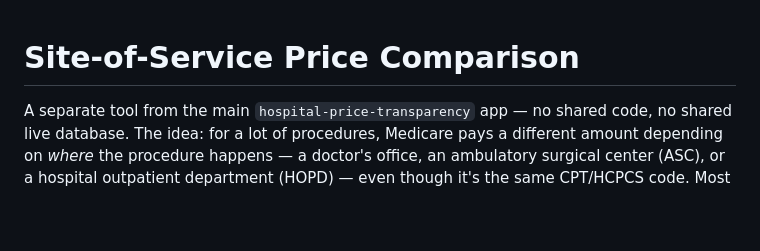
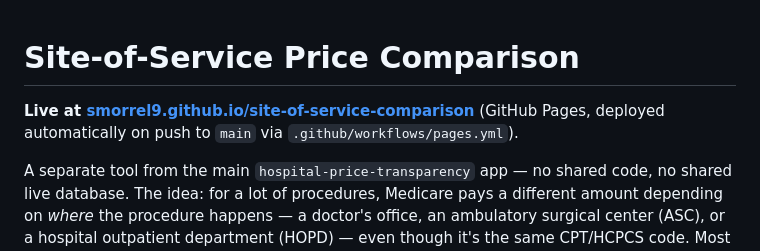
Before and after one commit to smorrel9/site-of-service-comparison, a Markdown page: README.md, the part around the change. Rendered like a GitHub page; blank space fills up the shorter version.

Commit message:
Add live GitHub Pages URL to README
Co-Authored-By: Claude Sonnet 5 <noreply@anthropic.com>

```diff
--- a/README.md
+++ b/README.md
@@ -1,4 +1,6 @@
 # Site-of-Service Price Comparison
+
+**Live at [smorrel9.github.io/site-of-service-comparison](https://smorrel9.github.io/site-of-service-comparison/)** (GitHub Pages, deployed automatically on push to `main` via `.github/workflows/pages.yml`).
 
 A separate tool from the main `hospital-price-transparency` app — no shared code, no shared live database. The idea: for a lot of procedures, Medicare pays a different amount depending on *where* the procedure happens — a doctor's office, an ambulatory surgical center (ASC), or a hospital outpatient department (HOPD) — even though it's the same CPT/HCPCS code. Most people never see that gradient. This makes it searchable.
 
```
